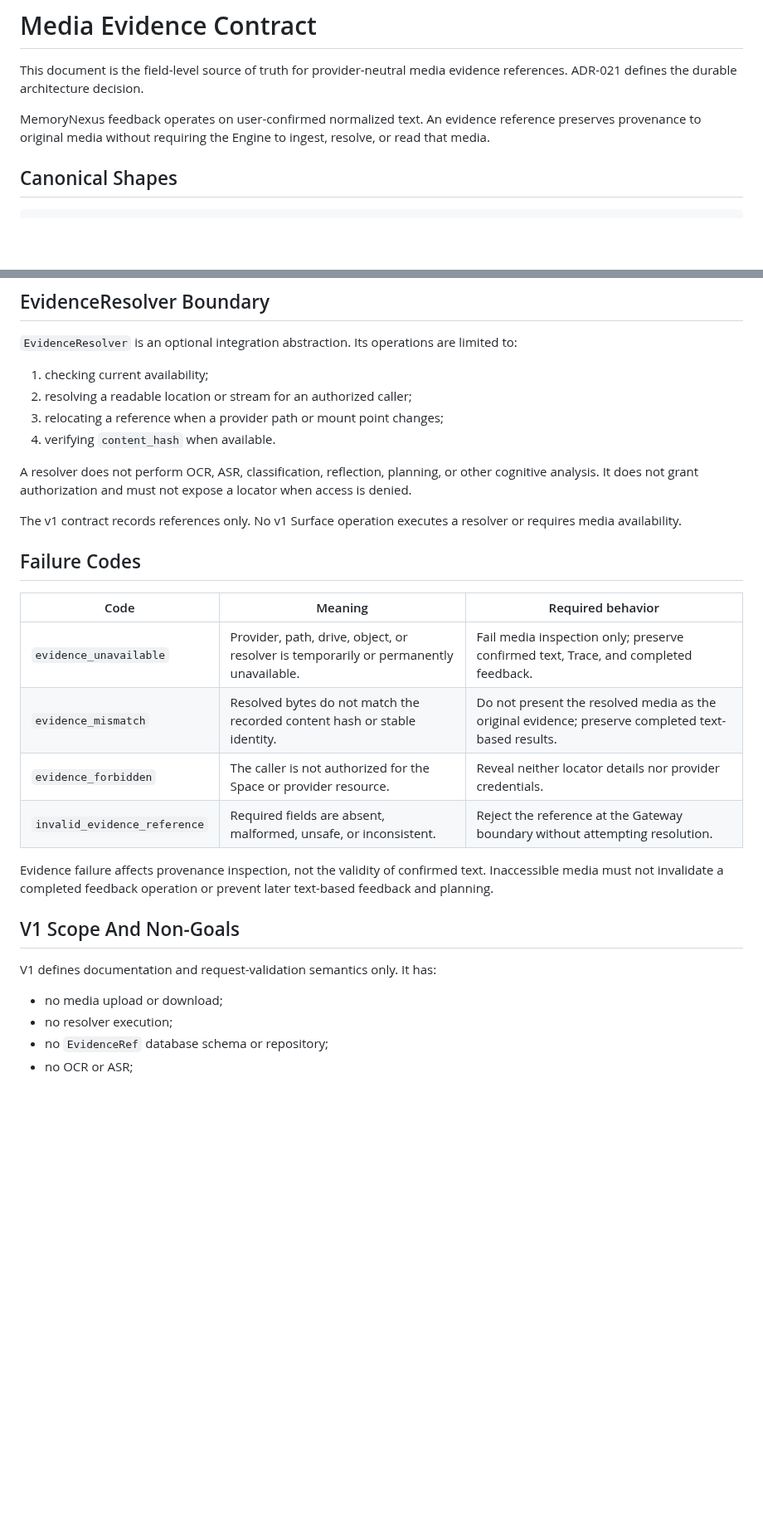
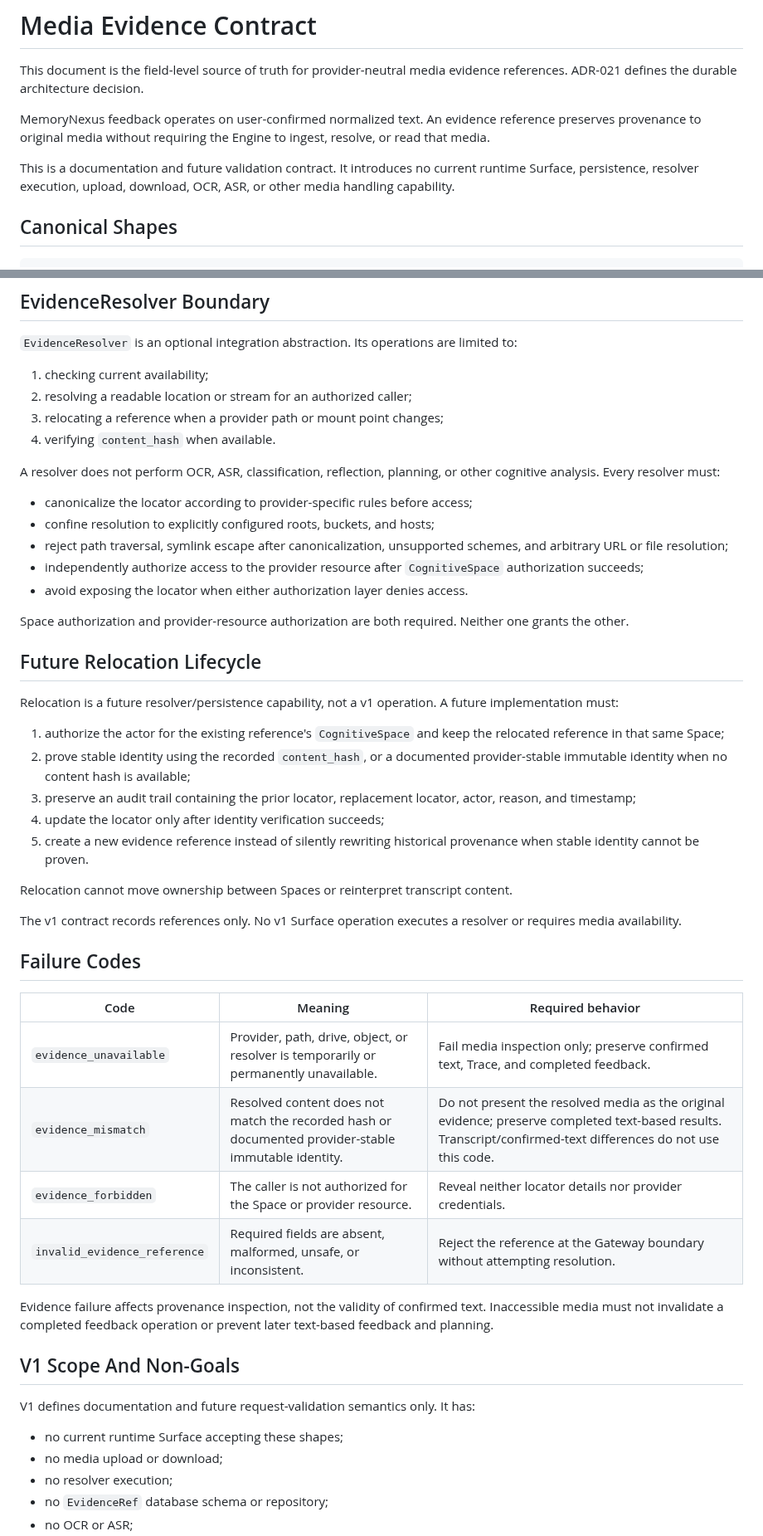
Before and after one commit to blackfaced/MemoryNexus, a Markdown page: docs/media-evidence-contract.md, 2 parts joined by grey strips. Shown at 83% size. GitHub-like rendering; blank space fills up the shorter version.

Commit message:
docs: tighten media evidence safety contract

```diff
--- a/docs/media-evidence-contract.md
+++ b/docs/media-evidence-contract.md
@@ -6,6 +6,10 @@ evidence references. ADR-021 defines the durable architecture decision.
 MemoryNexus feedback operates on user-confirmed normalized text. An evidence
 reference preserves provenance to original media without requiring the Engine
 to ingest, resolve, or read that media.
+
+This is a documentation and future validation contract. It introduces no
+current runtime Surface, persistence, resolver execution, upload, download,
+OCR, ASR, or other media handling capability.
 
 ## Canonical Shapes
 
@@ -99,8 +111,36 @@ limited to:
 4. verifying `content_hash` when available.
 
 A resolver does not perform OCR, ASR, classification, reflection, planning, or
-other cognitive analysis. It does not grant authorization and must not expose a
-locator when access is denied.
+other cognitive analysis. Every resolver must:
+
+- canonicalize the locator according to provider-specific rules before access;
+- confine resolution to explicitly configured roots, buckets, and hosts;
+- reject path traversal, symlink escape after canonicalization, unsupported
+  schemes, and arbitrary URL or file resolution;
+- independently authorize access to the provider resource after
+  `CognitiveSpace` authorization succeeds;
+- avoid exposing the locator when either authorization layer denies access.
+
+Space authorization and provider-resource authorization are both required.
+Neither one grants the other.
+
+## Future Relocation Lifecycle
+
+Relocation is a future resolver/persistence capability, not a v1 operation. A
+future implementation must:
+
+1. authorize the actor for the existing reference's `CognitiveSpace` and keep
+   the relocated reference in that same Space;
+2. prove stable identity using the recorded `content_hash`, or a documented
+   provider-stable immutable identity when no content hash is available;
+3. preserve an audit trail containing the prior locator, replacement locator,
+   actor, reason, and timestamp;
+4. update the locator only after identity verification succeeds;
+5. create a new evidence reference instead of silently rewriting historical
+   provenance when stable identity cannot be proven.
+
+Relocation cannot move ownership between Spaces or reinterpret transcript
+content.
 
 The v1 contract records references only. No v1 Surface operation executes a
 resolver or requires media availability.
@@ -110,7 +150,7 @@ resolver or requires media availability.
 | Code | Meaning | Required behavior |
 | --- | --- | --- |
 | `evidence_unavailable` | Provider, path, drive, object, or resolver is temporarily or permanently unavailable. | Fail media inspection only; preserve confirmed text, Trace, and completed feedback. |
-| `evidence_mismatch` | Resolved bytes do not match the recorded content hash or stable identity. | Do not present the resolved media as the original evidence; preserve completed text-based results. |
+| `evidence_mismatch` | Resolved content does not match the recorded hash or documented provider-stable immutable identity. | Do not present the resolved media as the original evidence; preserve completed text-based results. Transcript/confirmed-text differences do not use this code. |
 | `evidence_forbidden` | The caller is not authorized for the Space or provider resource. | Reveal neither locator details nor provider credentials. |
 | `invalid_evidence_reference` | Required fields are absent, malformed, unsafe, or inconsistent. | Reject the reference at the Gateway boundary without attempting resolution. |
 
@@ -120,8 +160,9 @@ prevent later text-based feedback and planning.
 
 ## V1 Scope And Non-Goals
 
-V1 defines documentation and request-validation semantics only. It has:
+V1 defines documentation and future request-validation semantics only. It has:
 
+- no current runtime Surface accepting these shapes;
 - no media upload or download;
 - no resolver execution;
 - no `EvidenceRef` database schema or repository;
```
Also changed, not shown: other parts of docs/media-evidence-contract.md (+17 -9 lines), decisions/ADR-021-external-media-evidence-references.md (+8 -2 lines).
